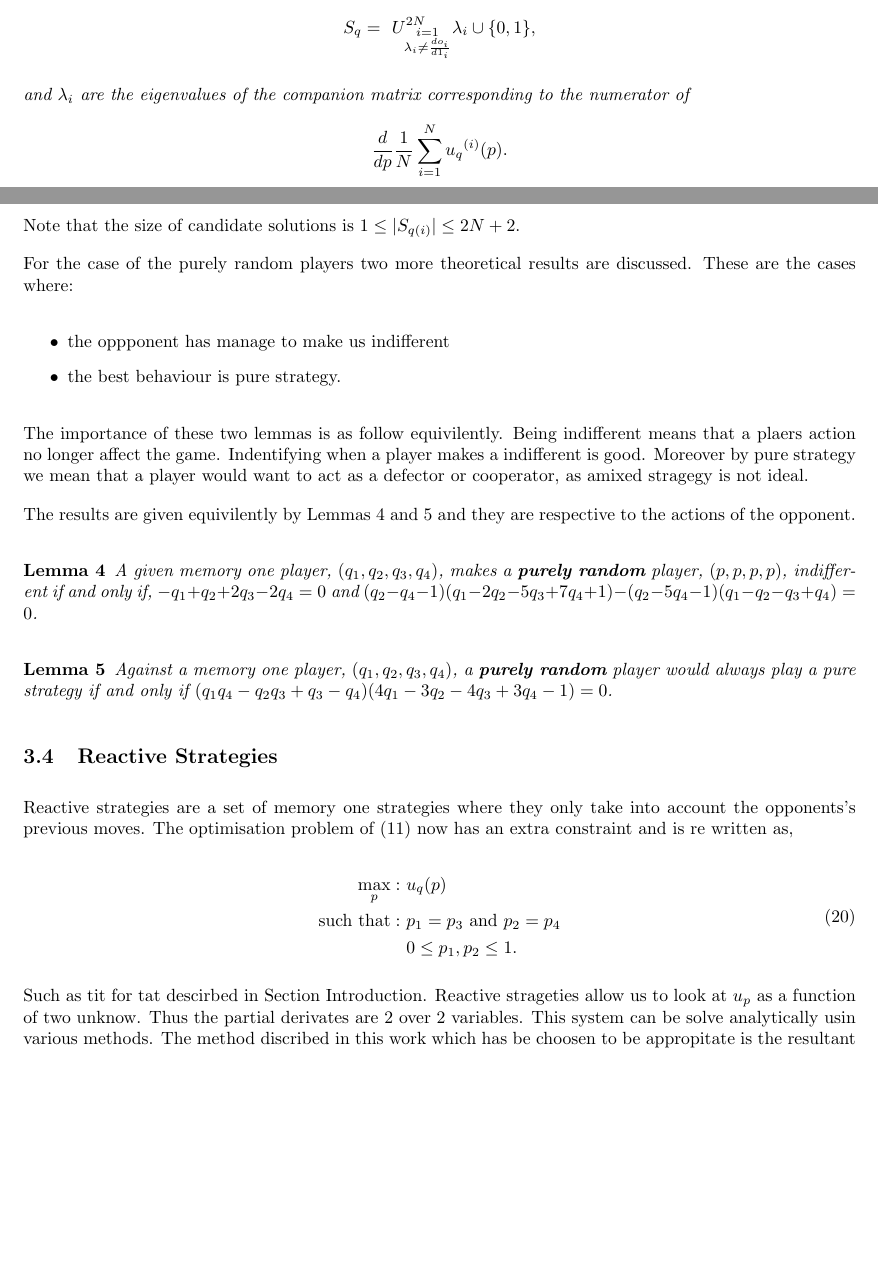
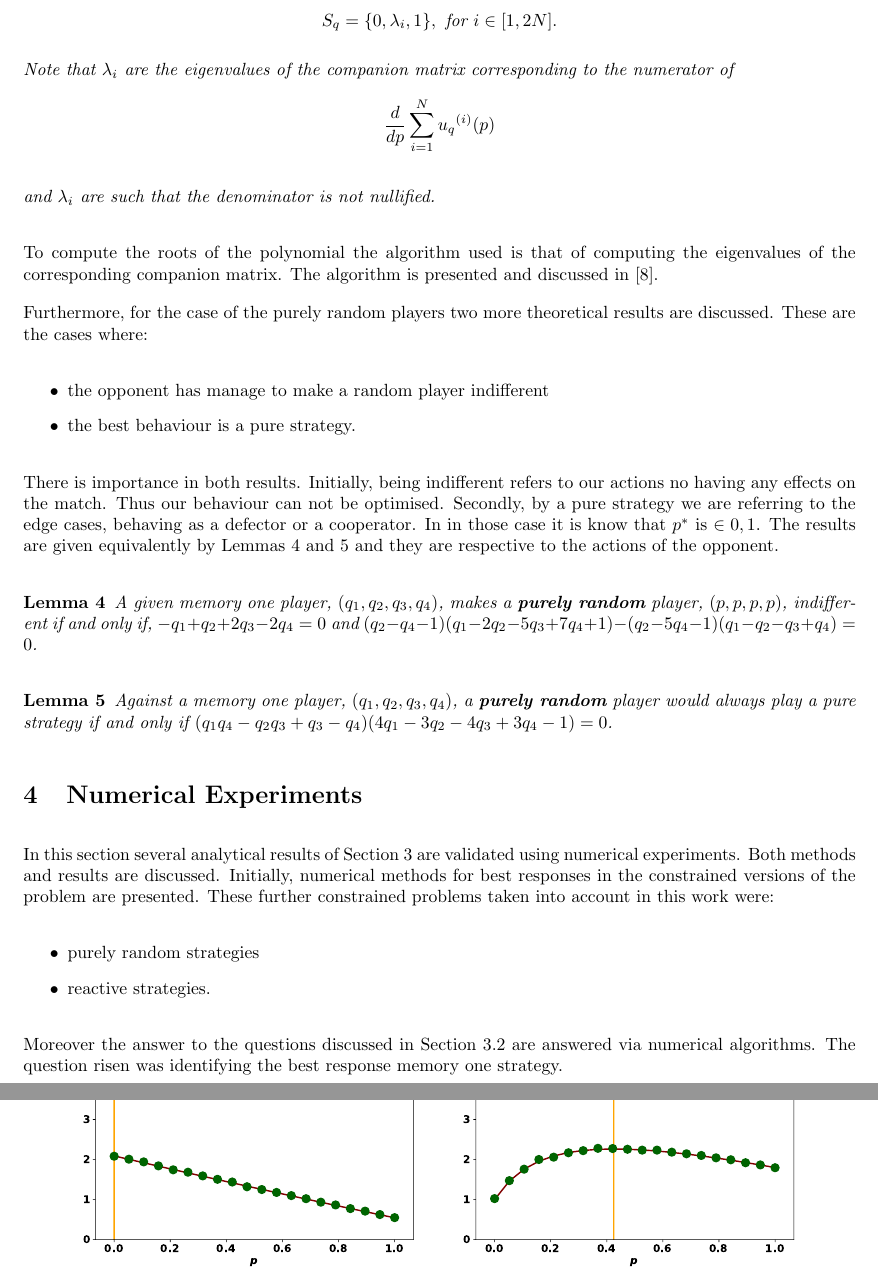
Before and after one commit to Nikoleta-v3/Memory-size-in-the-prisoners-dilemma, a LaTeX paper (main.tex): two parts of pages 8 and 9 of 10 before the commit and two parts of pages 9 and 10 of 12 after it, joined at a grey line, cut at the place of the change, the shorter picture padded with empty space. Compiled offline with pdfLaTeX.

Commit message:
write up of purely random strategies
This includes the analytical and the numerical section

```diff
--- a/main.tex
+++ b/main.tex
@@ -511,29 +515,31 @@ one is chosse from the set. This are given by Lemma
 
     where the set \(S_{q}\) is defined as:
 
-    \[S_{q} = \
-    U_{\substack{i=1 \\ \lambda_i \neq \frac{do_i}{d1_i}}} ^ {2N}  \lambda_i \cup \{0, 1\},\]
+    \[S_{q} = \{0, \lambda_i, 1\},\text{ for } i \in [1, 2N].\]
 
-    and \(\lambda_i\) are the eigenvalues of the companion matrix corresponding to the numerator of \[\frac{d}{dp} \frac{1}{N} \sum_{i=1} ^ {N} {u_q}^{(i)} (p).\]
-    \end{theorem}
+    Note that \(\lambda_i\) are the eigenvalues of the companion matrix corresponding
+    to the numerator of \[\frac{d}{dp} \sum_{i=1} ^ {N} {u_q}^{(i)} (p)\]
 
-    Note that the size of candidate solutions is \( 1 \leq|S_{q(i)}| \leq 2N + 2\).
+    and \(\lambda_i\) are such that the denominator is not nullified.
+    \end{lemma}
 
+To compute the roots of the polynomial the algorithm used is that of computing the
+eigenvalues of the corresponding companion matrix. The algorithm is presented
+and discussed in~\cite{Edelman1995}.
 
-For the case of the purely random players two more theoretical results are discussed.
-These are the cases where:
+Furthermore, for the case of the purely random players two more theoretical results
+are discussed. These are the cases where:
 
 \begin{itemize}
-    \item the oppponent has manage to make us indifferent
-    \item the best behaviour is pure strategy.
+    \item the opponent has manage to make a random player indifferent
+    \item the best behaviour is a pure strategy.
 \end{itemize}
 
-The importance of these two lemmas is as follow equivilently. Being indifferent
-means that a plaers action no longer affect the game. Indentifying when a player
-makes a indifferent is good. Moreover by pure strategy we mean that a player
-would want to act as a defector or cooperator, as amixed stragegy is not ideal.
-
-The results are given equivilently by Lemmas~\ref{lemma:constant} and~\ref{lemma:linear}
+There is importance in both results. Initially, being indifferent refers to our
+actions no having any effects on the match. Thus our behaviour can not be optimised.
+Secondly, by a pure strategy we are referring to the edge cases, behaving as a
+defector or a cooperator. In in those case it is know that \(p^*\) is \(\in {0, 1}\).
+The results are given equivalently by Lemmas~\ref{lemma:constant} and~\ref{lemma:linear}
 and they are respective to the actions of the opponent.
 
 \begin{lemma}\label{lemma:constant}
@@ -550,29 +556,28 @@ and they are respective to the actions of the opponent.
     q_{4} - 1) = 0\).
 \end{lemma}
 
-\subsection{Reactive Strategies}
+% \subsection{Reactive Strategies}
 
+% Reactive strategies are a set of memory one strategies where they only take into
+% account the opponents's previous moves. The optimisation problem of (\ref{eq:mo_optimisation})
+% now has an extra constraint and is re written as,
 
-Reactive strategies are a set of memory one strategies where they only take into
-account the opponents's previous moves. The optimisation problem of (\ref{eq:mo_optimisation})
-now has an extra constraint and is re written as,
+% \begin{equation}\label{eq:random_optimisation}
+% \begin{aligned}
+% \max_p: & \ u_q(p)
+% \\
+% \text{such that}: & \ p_1 = p_3 \text{ and } p_2 = p_4\\
+%     & \ 0 \leq p_1, p_2 \leq 1.
+% \end{aligned}
+% \end{equation}
 
-\begin{equation}\label{eq:random_optimisation}
-\begin{aligned}
-\max_p: & \ u_q(p)
-\\
-\text{such that}: & \ p_1 = p_3 \text{ and } p_2 = p_4\\
-    & \ 0 \leq p_1, p_2 \leq 1.
-\end{aligned}
-\end{equation}
+% Such as tit for tat descirbed in Section Introduction. Reactive strageties
+% allow us to look at \(u_p\) as a function of two unknow. Thus the partial
+% derivates are 2 over 2 variables. This system can be solve analytically usin various
+% methods. The method discribed in this work which has be choosen to be appropitate
+% is the resultant theory. An example of this is given in lter sections, section\ref{}.
 
-Such as tit for tat descirbed in Section Introduction. Reactive strageties
-allow us to look at \(u_p\) as a function of two unknow. Thus the partial
-derivates are 2 over 2 variables. This system can be solve analytically usin various
-methods. The method discribed in this work which has be choosen to be appropitate
-is the resultant theory. An example of this is given in lter sections, section\ref{}.
-
-\subsection{Stability of defection}
+% \subsection{Stability of defection}
 
 % Defection is known to ve the optimal action in the one shot game. Moreover,
 % was can be observed in nature~\cite{} humans tend to defect more because
@@ -702,18 +707,20 @@ is the resultant theory. An example of this is given in lter sections, section\r
 % in a tournament falls down to a similar case the match one. Now the sum of
 % columns must be negative.
 
-% \section{Numerical Experiments}
+\section{Numerical Experiments}
 
-% In this section we introcude several numerical methods to supplement our analytical
-% approach.
+In this section several analytical results of Section~\ref{section:analytical_results}
+are validated using numerical experiments. Both methods and results are discussed.
+Initially, numerical methods for best responses in the constrained versions of
+the problem are presented. These further constrained problems taken into account
+in this work were:
 
-% Initally, several insights and exact methods considered in this work to identify
-% best responses in further constained problems are discussed. These further
-% constrained problems taken into account subsets of memeory one strategies, which
-% are
+\begin{itemize}
+    \item purely random strategies
+    \item reactive strategies.
+\end{itemize}
 
-% \begin{itemize}
-%     \item purely random strategies
-%     \item reactive strategies.
-% \end{itemize}
+Moreover the answer to the questions discussed in Section~\ref{section:memory_one_analytical}
+are answered via numerical algorithms. The question risen was identifying the best
+response memory one strategy.
 
@@ -753 +760,12 @@ is the resultant theory. An example of this is given in lter sections, section\r
 
+\begin{figure}
+    \centering
+    \begin{subfigure}{0.45\textwidth}
+        \centering
+        \includegraphics[width=.95\textwidth]{img/purely_random_match_one.pdf}
+    \end{subfigure}
+    \begin{subfigure}{0.45\textwidth}
+        \centering
+        \includegraphics[width=.95\textwidth]{img/purely_random_match_two.pdf}
+    \end{subfigure}
+    \caption{Numerical experiments for Algorithm~\ref{algo:purely} for \(N=1\).}
```
Also changed, not shown: bibliography.bib (+12 -0 lines), img/constant.pdf (added), img/linear.pdf (added), img/match_random.pdf (deleted), img/purely_random_match_one.pdf (added), img/purely_random_match_two.pdf (added), img/purely_random_tournament_one.pdf (added), img/purely_random_tournament_two.pdf (added), img/tournament_random.pdf (deleted), main.pdf, main.tex (136 more changed lines), 2 other files.
